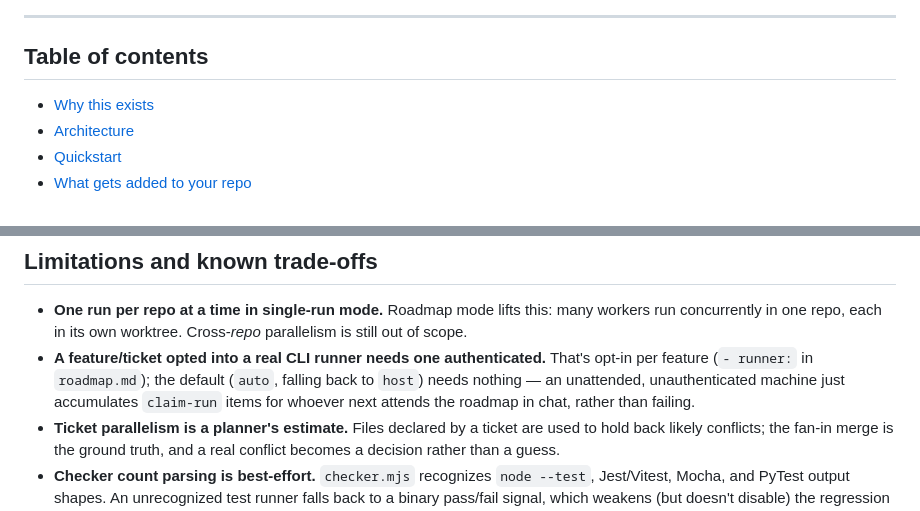
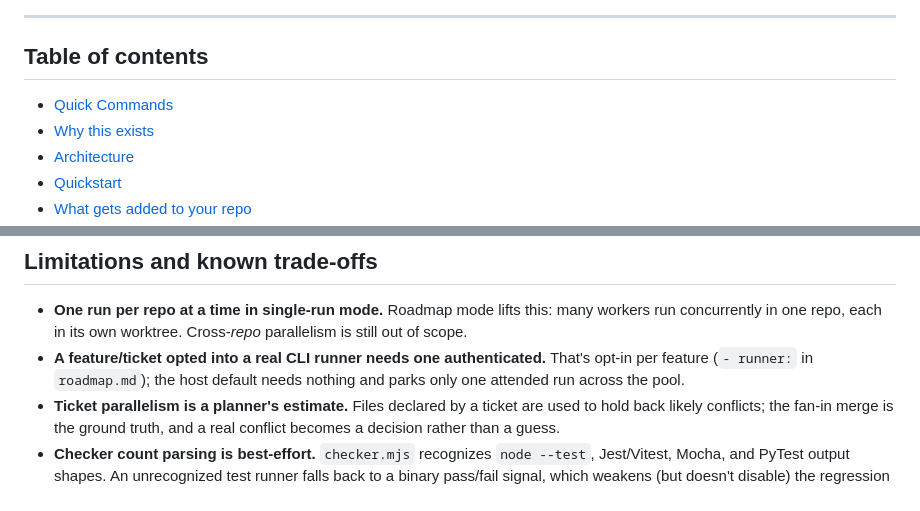
Before and after one commit to isholaomotayo/orchestrator, a Markdown page: README.md, 2 parts joined by grey strips. Rendered like a GitHub page.

```diff
--- a/README.md
+++ b/README.md
@@ -16,6 +18,7 @@ bash .pipeline/orchestrate.sh "Add rate limiting to the auth API"
 
 ## Table of contents
 
+- [Quick Commands](#quick-commands)
 - [Why this exists](#why-this-exists)
 - [Architecture](#architecture)
 - [Quickstart](#quickstart)
@@ -804,7 +845,7 @@ All paths route to the same entrypoint and enforce isolation: treat `.pipeline/`
 ## Limitations and known trade-offs
 
 - **One run per repo at a time in single-run mode.** Roadmap mode lifts this: many workers run concurrently in one repo, each in its own worktree. Cross-*repo* parallelism is still out of scope.
-- **A feature/ticket opted into a real CLI runner needs one authenticated.** That's opt-in per feature (`- runner:` in `roadmap.md`); the default (`auto`, falling back to `host`) needs nothing — an unattended, unauthenticated machine just accumulates `claim-run` items for whoever next attends the roadmap in chat, rather than failing.
+- **A feature/ticket opted into a real CLI runner needs one authenticated.** That's opt-in per feature (`- runner:` in `roadmap.md`); the host default needs nothing and parks only one attended run across the pool.
 - **Ticket parallelism is a planner's estimate.** Files declared by a ticket are used to hold back likely conflicts; the fan-in merge is the ground truth, and a real conflict becomes a decision rather than a guess.
 - **Checker count parsing is best-effort.** `checker.mjs` recognizes `node --test`, Jest/Vitest, Mocha, and PyTest output shapes. An unrecognized test runner falls back to a binary pass/fail signal, which weakens (but doesn't disable) the regression guardrail.
 - **`--sandbox` snapshots from HEAD.** Uncommitted changes in your working tree aren't visible to a sandboxed run — commit or stash first.
```
Also changed, not shown: other parts of README.md (+55 -15 lines).
